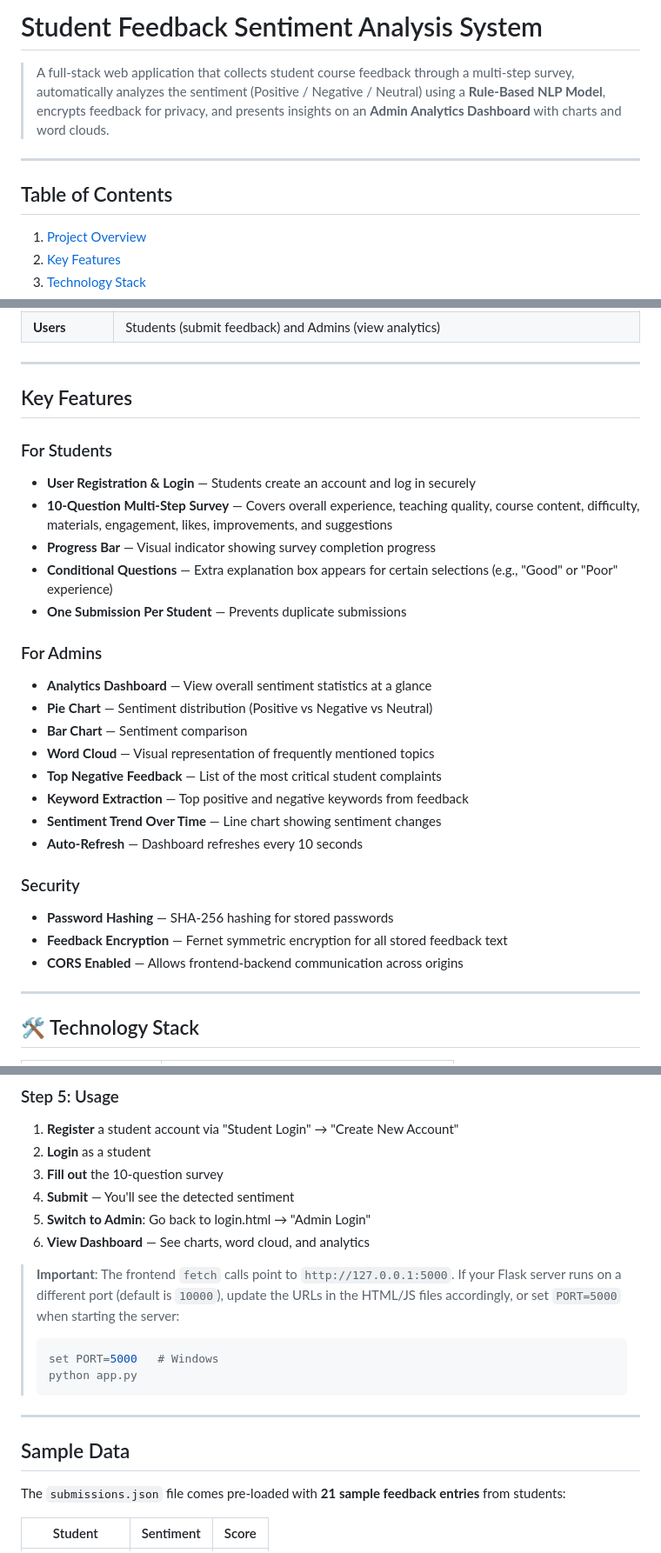
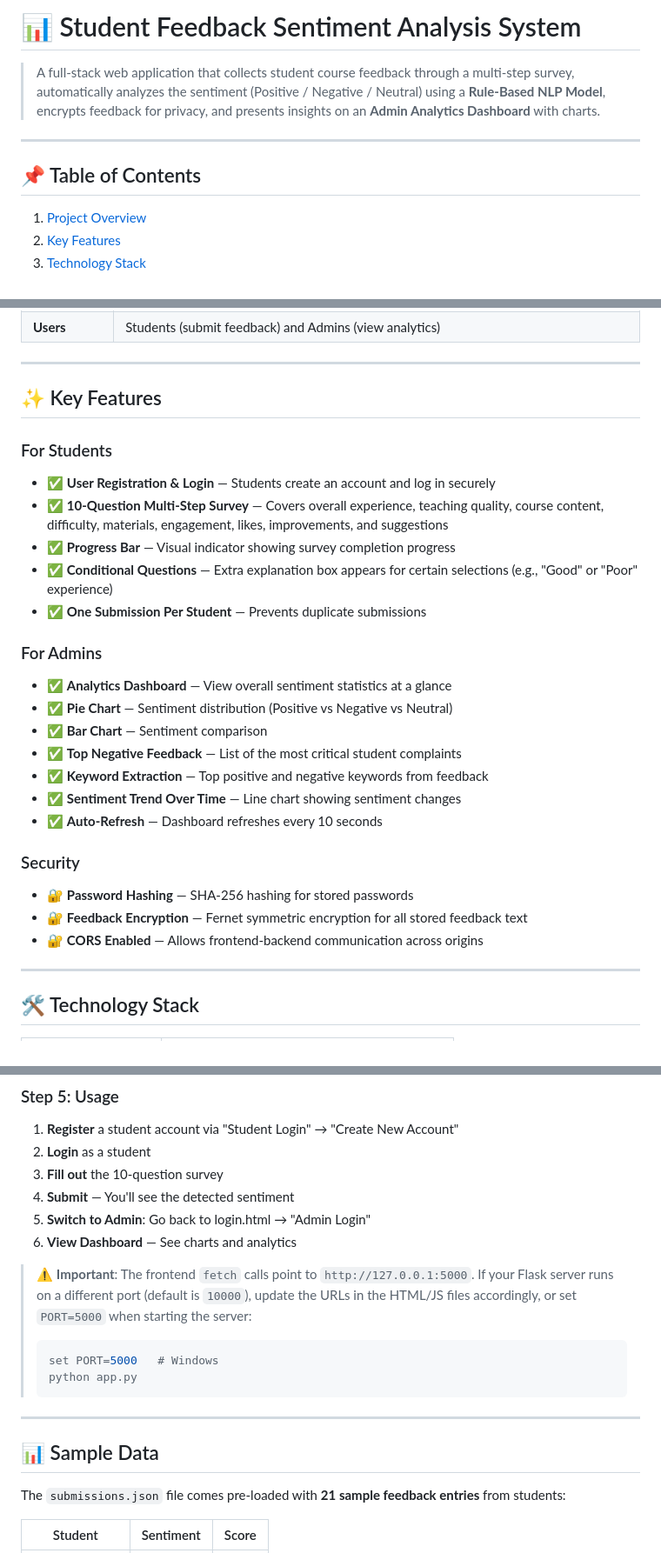
Before and after one commit to sivakumarG14/feedback-sentiment-analysis, a Markdown page: README.md, 3 parts joined by grey strips. Shown at 87% size. Drawn GitHub-style.

````diff
--- a/README.md
+++ b/README.md
@@ -1,10 +1,10 @@
-#  Student Feedback Sentiment Analysis System
+# 📊 Student Feedback Sentiment Analysis System
 
-> A full-stack web application that collects student course feedback through a multi-step survey, automatically analyzes the sentiment (Positive / Negative / Neutral) using a **Rule-Based NLP Model**, encrypts feedback for privacy, and presents insights on an **Admin Analytics Dashboard** with charts and word clouds.
+> A full-stack web application that collects student course feedback through a multi-step survey, automatically analyzes the sentiment (Positive / Negative / Neutral) using a **Rule-Based NLP Model**, encrypts feedback for privacy, and presents insights on an **Admin Analytics Dashboard** with charts.
 
 ---
 
-##  Table of Contents
+## 📌 Table of Contents
 
 1. [Project Overview](#-project-overview)
 2. [Key Features](#-key-features)
@@ -34,29 +34,28 @@
 
 ---
 
-##  Key Features
+## ✨ Key Features
 
 ### For Students
--  **User Registration & Login** — Students create an account and log in securely
--  **10-Question Multi-Step Survey** — Covers overall experience, teaching quality, course content, difficulty, materials, engagement, likes, improvements, and suggestions
--  **Progress Bar** — Visual indicator showing survey completion progress
--  **Conditional Questions** — Extra explanation box appears for certain selections (e.g., "Good" or "Poor" experience)
--  **One Submission Per Student** — Prevents duplicate submissions
+- ✅ **User Registration & Login** — Students create an account and log in securely
+- ✅ **10-Question Multi-Step Survey** — Covers overall experience, teaching quality, course content, difficulty, materials, engagement, likes, improvements, and suggestions
+- ✅ **Progress Bar** — Visual indicator showing survey completion progress
+- ✅ **Conditional Questions** — Extra explanation box appears for certain selections (e.g., "Good" or "Poor" experience)
+- ✅ **One Submission Per Student** — Prevents duplicate submissions
 
 ### For Admins
--  **Analytics Dashboard** — View overall sentiment statistics at a glance
--  **Pie Chart** — Sentiment distribution (Positive vs Negative vs Neutral)
--  **Bar Chart** — Sentiment comparison
--  **Word Cloud** — Visual representation of frequently mentioned topics
--  **Top Negative Feedback** — List of the most critical student complaints
--  **Keyword Extraction** — Top positive and negative keywords from feedback
--  **Sentiment Trend Over Time** — Line chart showing sentiment changes
--  **Auto-Refresh** — Dashboard refreshes every 10 seconds
+- ✅ **Analytics Dashboard** — View overall sentiment statistics at a glance
+- ✅ **Pie Chart** — Sentiment distribution (Positive vs Negative vs Neutral)
+- ✅ **Bar Chart** — Sentiment comparison
+- ✅ **Top Negative Feedback** — List of the most critical student complaints
+- ✅ **Keyword Extraction** — Top positive and negative keywords from feedback
+- ✅ **Sentiment Trend Over Time** — Line chart showing sentiment changes
+- ✅ **Auto-Refresh** — Dashboard refreshes every 10 seconds
 
 ### Security
--  **Password Hashing** — SHA-256 hashing for stored passwords
--  **Feedback Encryption** — Fernet symmetric encryption for all stored feedback text
--  **CORS Enabled** — Allows frontend-backend communication across origins
+- 🔐 **Password Hashing** — SHA-256 hashing for stored passwords
+- 🔐 **Feedback Encryption** — Fernet symmetric encryption for all stored feedback text
+- 🔐 **CORS Enabled** — Allows frontend-backend communication across origins
 
 ---
 
@@ -378,9 +376,9 @@ Then open: **`http://localhost:8080/login.html`**
 3. **Fill out** the 10-question survey
 4. **Submit** — You'll see the detected sentiment
 5. **Switch to Admin**: Go back to login.html → "Admin Login"
-6. **View Dashboard** — See charts, word cloud, and analytics
+6. **View Dashboard** — See charts and analytics
 
->  **Important**: The frontend `fetch` calls point to `http://127.0.0.1:5000`. If your Flask server runs on a different port (default is `10000`), update the URLs in the HTML/JS files accordingly, or set `PORT=5000` when starting the server:
+> ⚠️ **Important**: The frontend `fetch` calls point to `http://127.0.0.1:5000`. If your Flask server runs on a different port (default is `10000`), update the URLs in the HTML/JS files accordingly, or set `PORT=5000` when starting the server:
 > ```bash
 > set PORT=5000   # Windows
 > python app.py
@@ -388,7 +386,7 @@ Then open: **`http://localhost:8080/login.html`**
 
 ---
 
-##  Sample Data
+## 📊 Sample Data
 
 The `submissions.json` file comes pre-loaded with **21 sample feedback entries** from students:
 
````
Also changed, not shown: other parts of README.md (+14 -15 lines).
